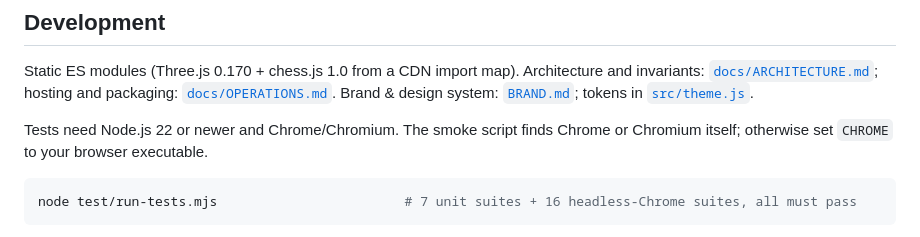
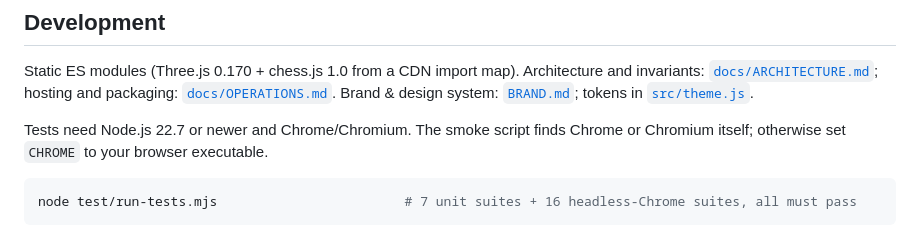
Before and after one commit to comino/LibreChessVR, a Markdown page: README.md, the part around the change. GitHub-like rendering.

Commit message:
Docs fact-check: bx gate instead of CI, success lines, one JUnit report, Node 22.7 in README. PRJ-54

````diff
--- a/README.md
+++ b/README.md
@@ -108,7 +108,7 @@ and invariants: [`docs/ARCHITECTURE.md`](docs/ARCHITECTURE.md); hosting and pack
 [`docs/OPERATIONS.md`](docs/OPERATIONS.md). Brand & design system: [`BRAND.md`](BRAND.md);
 tokens in [`src/theme.js`](src/theme.js).
 
-Tests need Node.js 22 or newer and Chrome/Chromium. The smoke script finds Chrome or Chromium
+Tests need Node.js 22.7 or newer and Chrome/Chromium. The smoke script finds Chrome or Chromium
 itself; otherwise set `CHROME` to your browser executable.
 
 ```sh
````
Also changed, not shown: CONTRIBUTING.md (+3 -2 lines), docs/release-checklist.md (+1 -3 lines).
